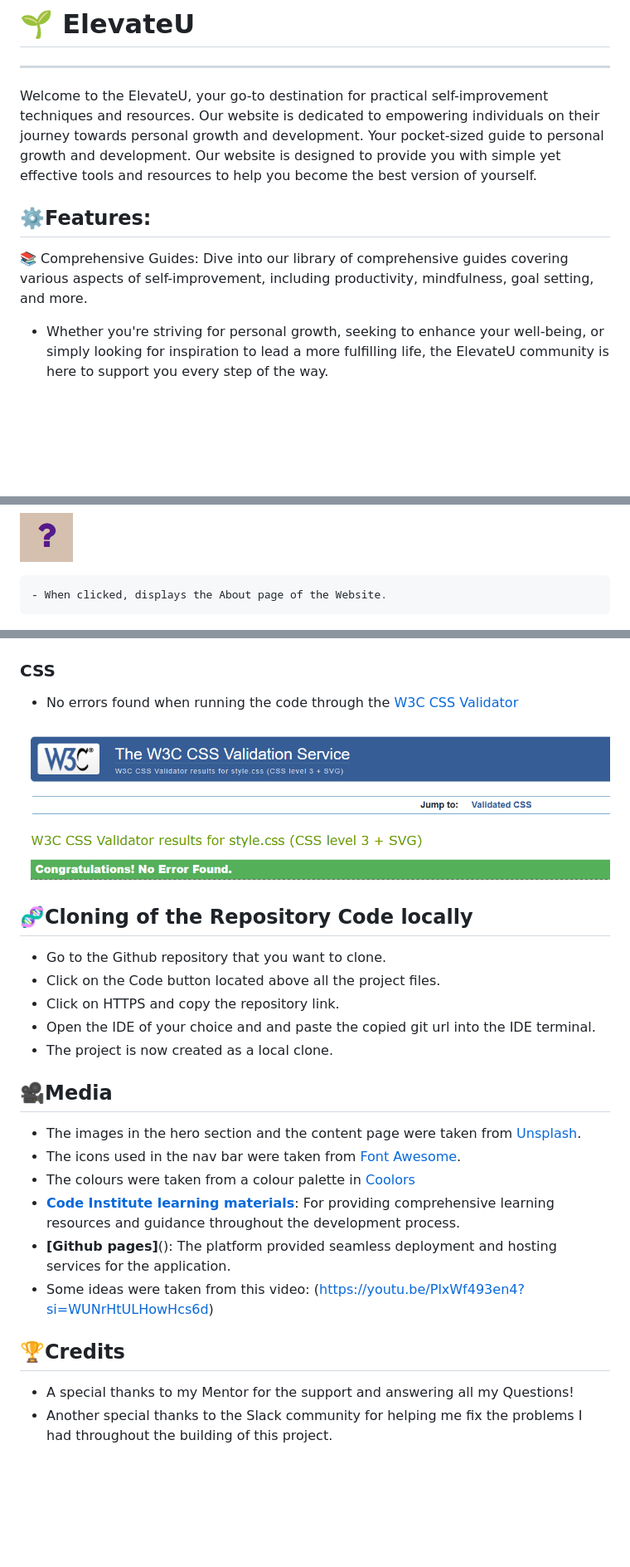
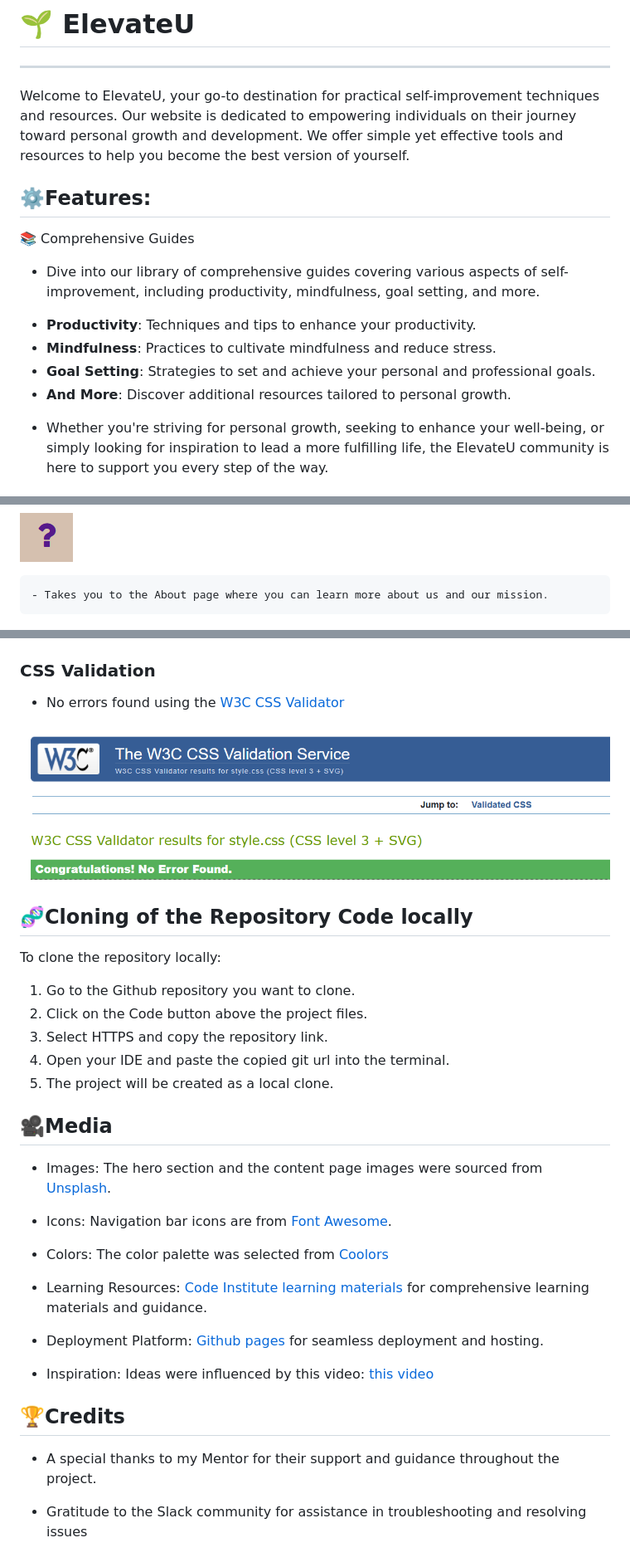
Before and after one commit to HBica05/Self-Improvement-Techniques, a Markdown page: README.me.md, 3 parts joined by grey strips. Shown: that part at 83% size. Rendered like a GitHub page; blank space fills up the shorter version.

```diff
--- a/README.me.md
+++ b/README.me.md
@@ -1,10 +1,15 @@
 # 🌱 ElevateU
 ---
-Welcome to the ElevateU, your go-to destination for practical self-improvement techniques and resources. Our website is dedicated to empowering individuals on their journey towards personal growth and development.
-Your pocket-sized guide to personal growth and development. Our website is designed to provide you with simple yet effective tools and resources to help you become the best version of yourself.
+Welcome to ElevateU, your go-to destination for practical self-improvement techniques and resources. Our website is dedicated to empowering individuals on their journey toward personal growth and development. We offer simple yet effective tools and resources to help you become the best version of yourself.
 
 ## ⚙️Features:
-📚 Comprehensive Guides: Dive into our library of comprehensive guides covering various aspects of self-improvement, including productivity, mindfulness, goal setting, and more.
+📚 Comprehensive Guides
+- Dive into our library of comprehensive guides covering various aspects of self-improvement, including productivity, mindfulness, goal setting, and more.
+
+* **Productivity**: Techniques and tips to enhance your productivity.
+* **Mindfulness**: Practices to cultivate mindfulness and reduce stress.
+* **Goal Setting**: Strategies to set and achieve your personal and professional goals.
+* **And More**: Discover additional resources tailored to personal growth.
 
 - Whether you're striving for personal growth, seeking to enhance your well-being, or simply looking for inspiration to lead a more fulfilling life, the ElevateU community is here to support you every step of the way.
 
@@ -34,7 +38,7 @@ Elegantly positioned at the top of each page, the navigation bar offers intuitiv
 
   ![alt text](image-11.png)
 
-    - When clicked, displays the About page of the Website.
+    - Takes you to the About page where you can learn more about us and our mission.
 
   ![alt text](image-12.png)
 
@@ -102,28 +123,35 @@ add . to add the files to the staging area before being committed.
 
 ![alt text](image-6.png)
 
-### CSS
-- No errors found when running the code through the [W3C CSS Validator](https://jigsaw.w3.org/css-validator/validator)
+### CSS Validation
+- No errors found using the [W3C CSS Validator](https://jigsaw.w3.org/css-validator/validator)
 
 ![alt text](image-7.png)
 
 
 ## 🧬Cloning of the Repository Code locally
+To clone the repository locally:
 
-- Go to the Github repository that you want to clone.
-- Click on the Code button located above all the project files.
-- Click on HTTPS and copy the repository link.
-- Open the IDE of your choice and and paste the copied git url into the IDE terminal.
-- The project is now created as a local clone.
+1. Go to the Github repository you want to clone.
+2. Click on the Code button above the project files.
+3. Select HTTPS and copy the repository link.
+4. Open your IDE and paste the copied git url into the terminal.
+5. The project will be created as a local clone.
 
 ## 🎥Media
-- The images in the hero section and the content page were taken from [Unsplash](https://unsplash.com/s/photos/meditation).
-- The icons used in the nav bar were taken from [Font Awesome](https://fontawesome.com/).
-- The colours were taken from a colour palette in [Coolors](https://coolors.co/f3ebe2-e6ccb2-e7ccb1-d5c0af-462f20-c79b7f)
-- **[Code Institute learning materials](https://codeinstitute.net/)**: For providing comprehensive learning resources and guidance throughout the development process.
-- **[Github pages]**(): The platform provided seamless deployment and hosting services for the application.
-- Some ideas were taken from this video: (https://youtu.be/PlxWf493en4?si=WUNrHtULHowHcs6d)
+- Images: The hero section and the content page images were sourced from [Unsplash](https://unsplash.com/s/photos/meditation).
+
+- Icons: Navigation bar icons are from [Font Awesome](https://fontawesome.com/).
+
+- Colors: The color palette was selected from [Coolors](https://coolors.co/f3ebe2-e6ccb2-e7ccb1-d5c0af-462f20-c79b7f)
+
+- Learning Resources: [Code Institute learning materials](https://codeinstitute.net/) for comprehensive learning materials and guidance.
+
+- Deployment Platform: [Github pages]() for seamless deployment and hosting.
+
+- Inspiration: Ideas were influenced by this video: [this video](https://youtu.be/PlxWf493en4?si=WUNrHtULHowHcs6d)
 
 ## 🏆Credits
-- A special thanks to my Mentor for the support and answering all my Questions!
-- Another special thanks to the Slack community for helping me fix the problems I had throughout the building of this project.
+- A special thanks to my Mentor for their support and guidance throughout the project.
+
+- Gratitude to the Slack community for assistance in troubleshooting and resolving issues
```
Also changed, not shown: other parts of README.me.md (+48 -32 lines), image-4.png (added), 4 other files.
